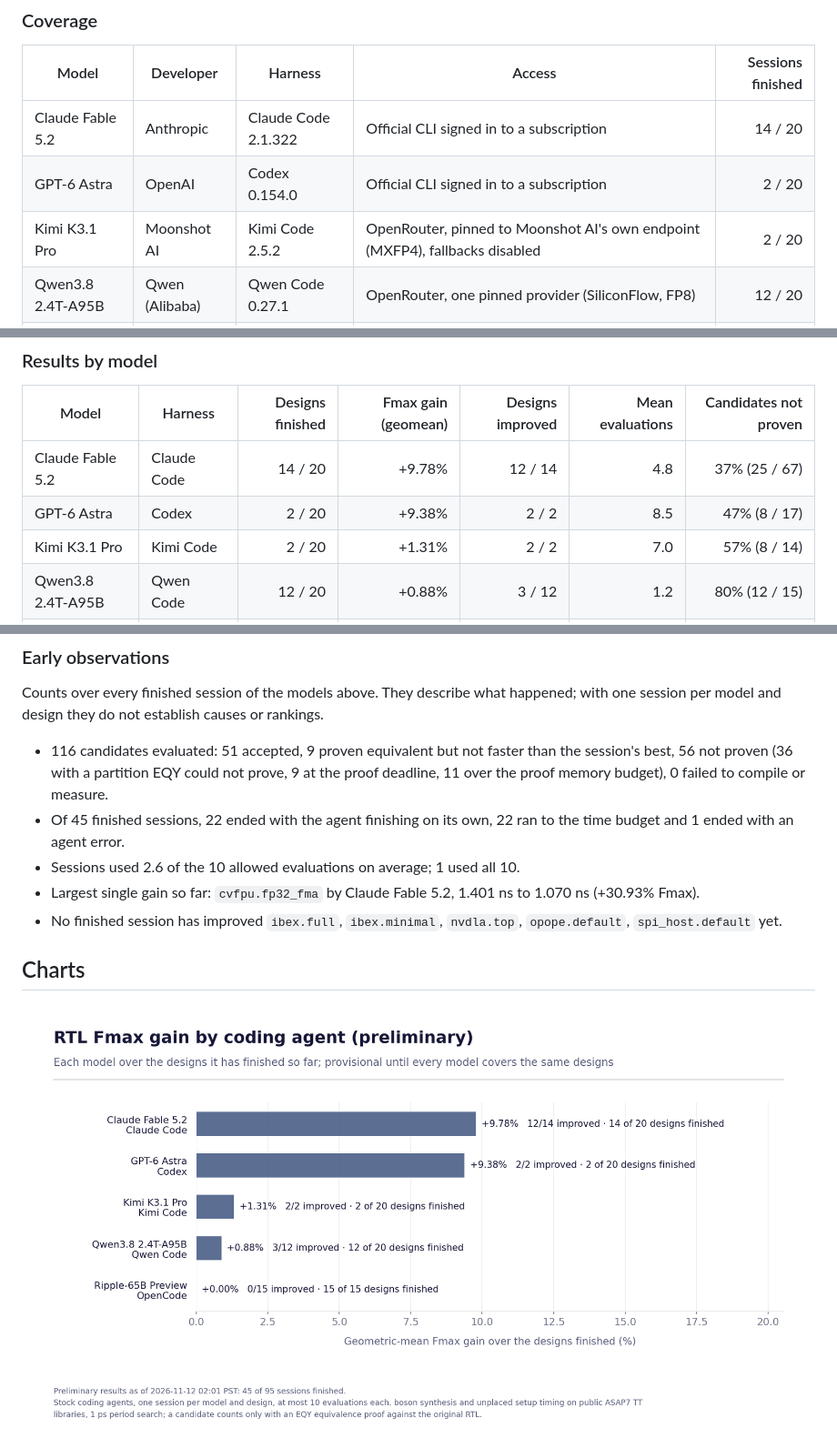
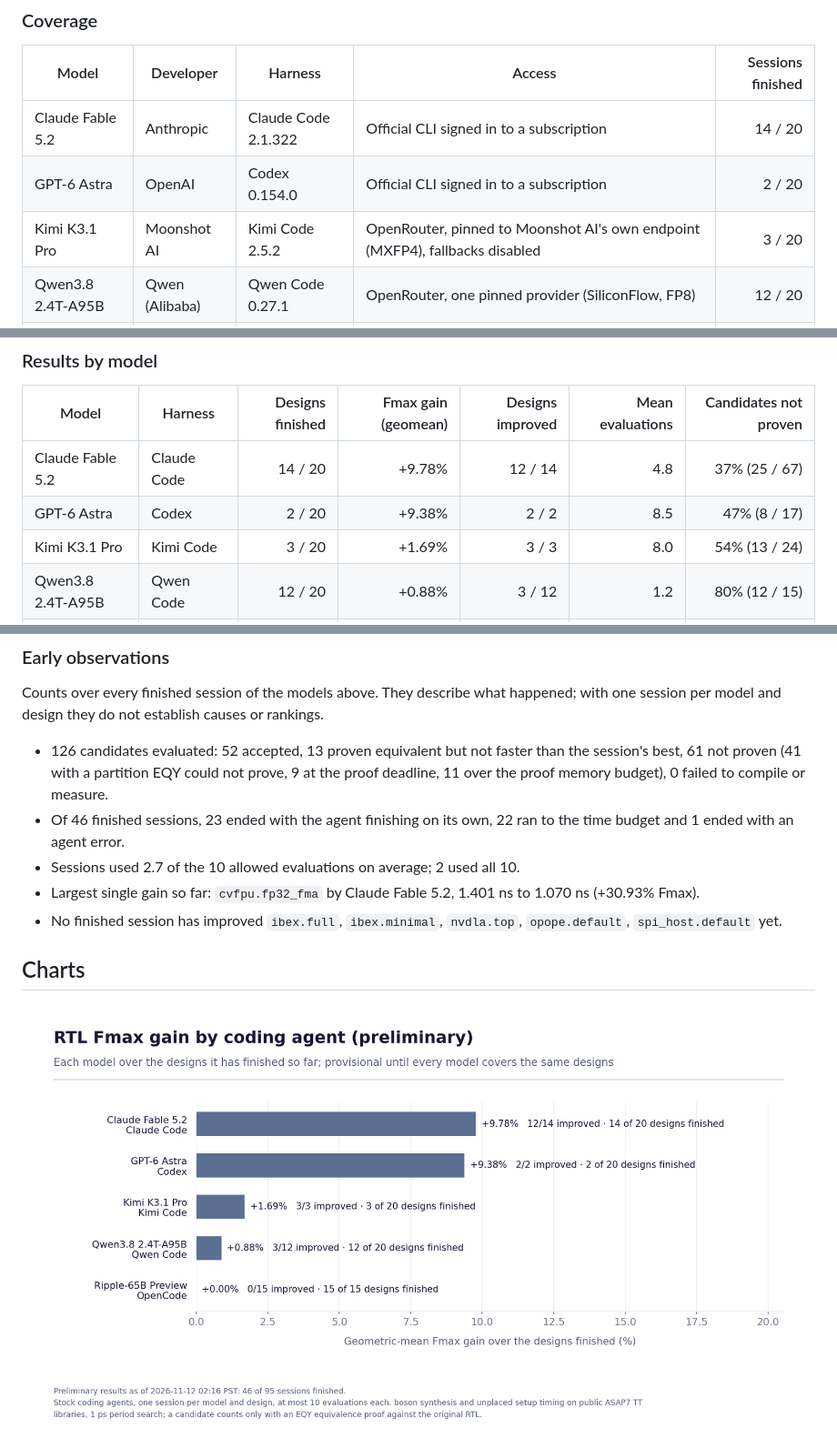
Before and after one commit to partcleda/rtl-fmax-agent-benchmark, a Markdown page: README.md, 3 parts joined by grey strips. Shown at 91% size. Rendered like a GitHub page; pictures changed too: charts/model-fmax.png.

Commit message:
Refresh preliminary results: 46 of 95 sessions finished
Data as of 2026-11-12 02:16 PST.

Co-Authored-By: Claude Opus 5.5 <noreply@anthropic.com>

```diff
--- a/README.md
+++ b/README.md
@@ -29,7 +29,7 @@ accepted only when it is proven equivalent and faster than the session's best so
 |---|---|---|---|---:|
 | Claude Fable 5.2 | Anthropic | Claude Code 2.1.322 | Official CLI signed in to a subscription | 14 / 20 |
 | GPT-6 Astra | OpenAI | Codex 0.154.0 | Official CLI signed in to a subscription | 2 / 20 |
-| Kimi K3.1 Pro | Moonshot AI | Kimi Code 2.5.2 | OpenRouter, pinned to Moonshot AI's own endpoint (MXFP4), fallbacks disabled | 2 / 20 |
+| Kimi K3.1 Pro | Moonshot AI | Kimi Code 2.5.2 | OpenRouter, pinned to Moonshot AI's own endpoint (MXFP4), fallbacks disabled | 3 / 20 |
 | Qwen3.8 2.4T-A95B | Qwen (Alibaba) | Qwen Code 0.27.1 | OpenRouter, one pinned provider (SiliconFlow, FP8) | 12 / 20 |
 | Ripple-65B Preview | Ricursive AI | OpenCode 1.19.5 | Self-hosted (SGLang 0.5.19, BF16) for its first 15 designs; OpenRouter pinned to PrimeIntellect (BF16) for later sessions | 15 / 15 |
 
@@ -39,7 +39,7 @@ accepted only when it is proven equivalent and faster than the session's best so
 |---|---|---:|---:|---:|---:|---:|
 | Claude Fable 5.2 | Claude Code | 14 / 20 | +9.78% | 12 / 14 | 4.8 | 37% (25 / 67) |
 | GPT-6 Astra | Codex | 2 / 20 | +9.38% | 2 / 2 | 8.5 | 47% (8 / 17) |
-| Kimi K3.1 Pro | Kimi Code | 2 / 20 | +1.31% | 2 / 2 | 7.0 | 57% (8 / 14) |
+| Kimi K3.1 Pro | Kimi Code | 3 / 20 | +1.69% | 3 / 3 | 8.0 | 54% (13 / 24) |
 | Qwen3.8 2.4T-A95B | Qwen Code | 12 / 20 | +0.88% | 3 / 12 | 1.2 | 80% (12 / 15) |
 | Ripple-65B Preview | OpenCode | 15 / 15 | +0.00% | 0 / 15 | 0.2 | 100% (3 / 3) |
 
@@ -74,9 +74,9 @@ Fmax gain is the geometric mean of each finished session's Fmax ratio (baseline
 
 Counts over every finished session of the models above. They describe what happened; with one session per model and design they do not establish causes or rankings.
 
-- 116 candidates evaluated: 51 accepted, 9 proven equivalent but not faster than the session's best, 56 not proven (36 with a partition EQY could not prove, 9 at the proof deadline, 11 over the proof memory budget), 0 failed to compile or measure.
-- Of 45 finished sessions, 22 ended with the agent finishing on its own, 22 ran to the time budget and 1 ended with an agent error.
-- Sessions used 2.6 of the 10 allowed evaluations on average; 1 used all 10.
+- 126 candidates evaluated: 52 accepted, 13 proven equivalent but not faster than the session's best, 61 not proven (41 with a partition EQY could not prove, 9 at the proof deadline, 11 over the proof memory budget), 0 failed to compile or measure.
+- Of 46 finished sessions, 23 ended with the agent finishing on its own, 22 ran to the time budget and 1 ended with an agent error.
+- Sessions used 2.7 of the 10 allowed evaluations on average; 2 used all 10.
 - Largest single gain so far: `cvfpu.fp32_fma` by Claude Fable 5.2, 1.401 ns to 1.070 ns (+30.93% Fmax).
 - No finished session has improved `ibex.full`, `ibex.minimal`, `nvdla.top`, `opope.default`, `spi_host.default` yet.
 <!-- results:end -->
```
Also changed, not shown: other parts of README.md (+2 -2 lines), charts/design-fmax.png, 6 other files.
